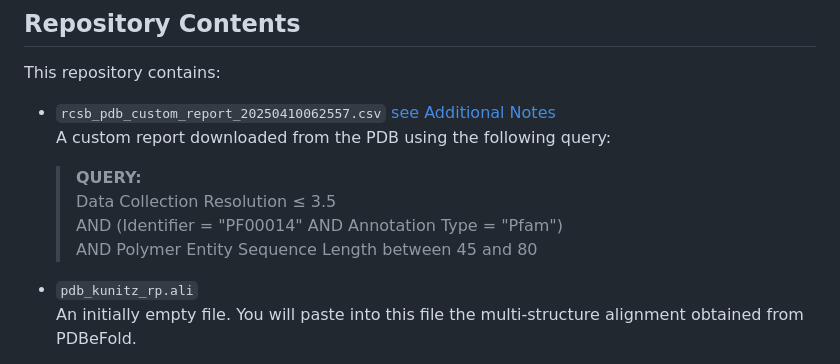
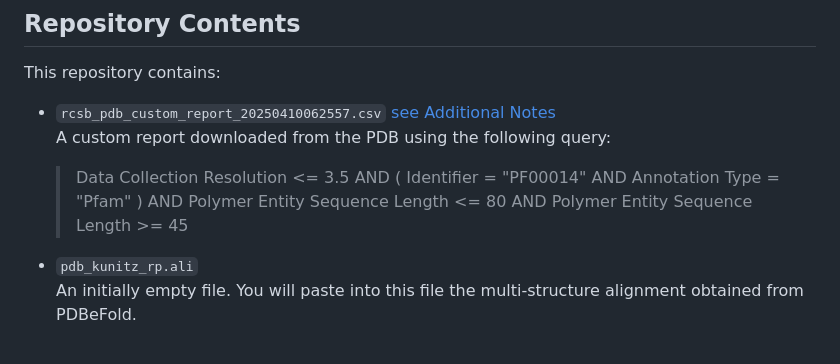
Before and after one commit to Markus2409/MSc_Bioinformatics_HMM_KunitzDomain, a Markdown page: README.md, the part around the change. Rendered like a GitHub page.

```diff
--- a/README.md
+++ b/README.md
@@ -39,10 +39,7 @@ This repository contains:
 - `rcsb_pdb_custom_report_20250410062557.csv` [see Additional Notes](#-contact-and-additional-notes)
   A custom report downloaded from the PDB using the following query:
 
-  > **QUERY:**
-  > Data Collection Resolution ≤ 3.5
-  > AND (Identifier = "PF00014" AND Annotation Type = "Pfam")
-  > AND Polymer Entity Sequence Length between 45 and 80
+  > Data Collection Resolution <= 3.5 AND ( Identifier = "PF00014" AND Annotation Type = "Pfam" ) AND Polymer Entity Sequence Length <= 80 AND Polymer Entity Sequence Length >= 45
 
 - `pdb_kunitz_rp.ali`
   An initially empty file. You will paste into this file the multi-structure alignment obtained from PDBeFold.
```
